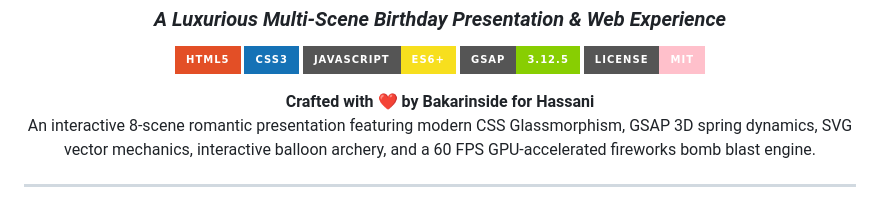
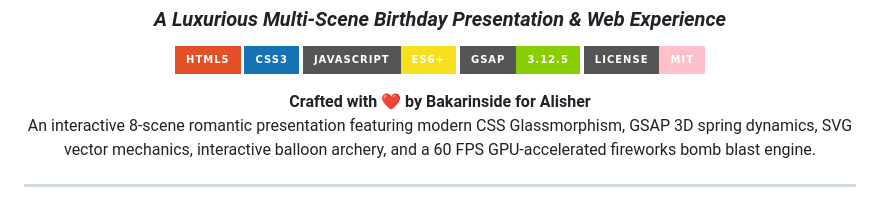
Before and after one commit to Abubakarakhtar/happy-birthday-Alisher, a Markdown page: README.md, the part around the change. Drawn GitHub-style; badges without logos.

Commit message:
Update author name in README.md

```diff
--- a/README.md
+++ b/README.md
@@ -10,7 +10,7 @@
   [![License](https://img.shields.io/badge/License-MIT-pink?style=for-the-badge)](#-license--credits)
 
   <p align="center">
-    <b>Crafted with ❤️ by Bakarinside for Hassani</b><br>
+    <b>Crafted with ❤️ by Bakarinside for Alisher</b><br>
     An interactive 8-scene romantic presentation featuring modern CSS Glassmorphism, GSAP 3D spring dynamics, SVG vector mechanics, interactive balloon archery, and a 60 FPS GPU-accelerated fireworks bomb blast engine.
   </p>
 
```
